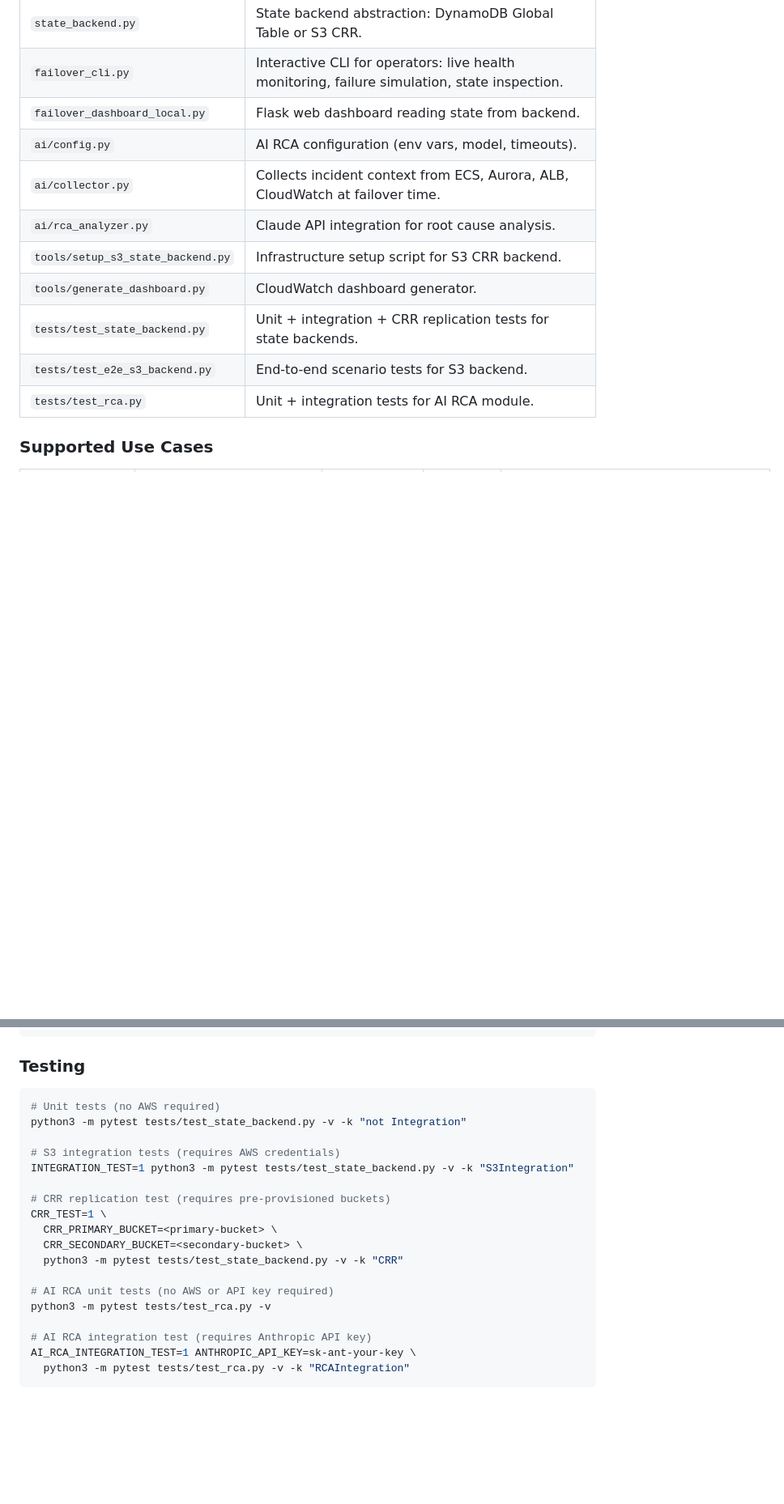
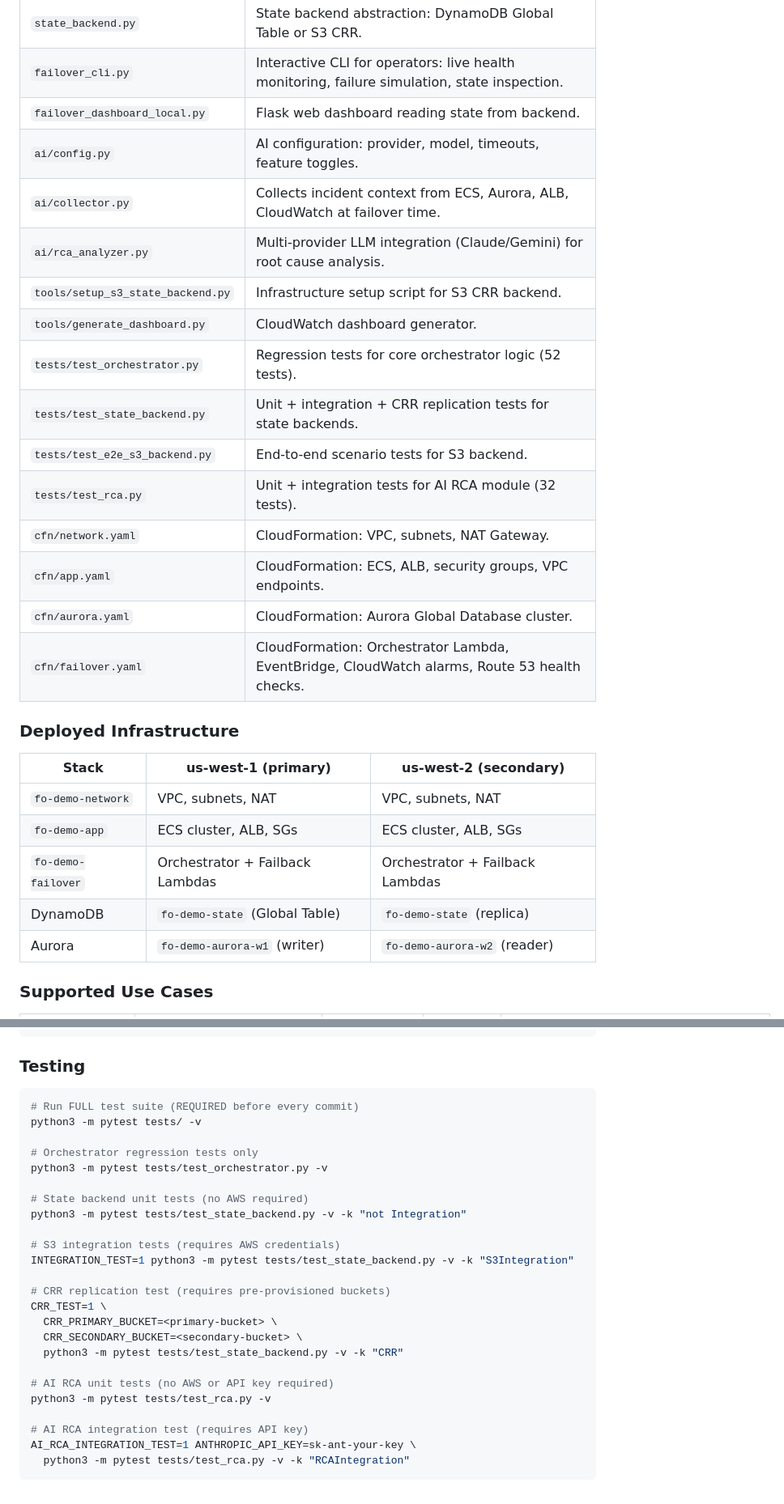
Before and after one commit to ramirezh84/fo-orchestrator, a Markdown page: CLAUDE.md, 2 parts joined by grey strips. Shown at 81% size. Drawn GitHub-style; blank space fills up the shorter version.

````diff
--- a/CLAUDE.md
+++ b/CLAUDE.md
@@ -47,14 +91,29 @@ Runtime dependencies: `boto3`, `botocore` (provided by Lambda runtime). Dashboar
 | `state_backend.py` | State backend abstraction: DynamoDB Global Table or S3 CRR. |
 | `failover_cli.py` | Interactive CLI for operators: live health monitoring, failure simulation, state inspection. |
 | `failover_dashboard_local.py` | Flask web dashboard reading state from backend. |
-| `ai/config.py` | AI RCA configuration (env vars, model, timeouts). |
+| `ai/config.py` | AI configuration: provider, model, timeouts, feature toggles. |
 | `ai/collector.py` | Collects incident context from ECS, Aurora, ALB, CloudWatch at failover time. |
-| `ai/rca_analyzer.py` | Claude API integration for root cause analysis. |
+| `ai/rca_analyzer.py` | Multi-provider LLM integration (Claude/Gemini) for root cause analysis. |
 | `tools/setup_s3_state_backend.py` | Infrastructure setup script for S3 CRR backend. |
 | `tools/generate_dashboard.py` | CloudWatch dashboard generator. |
+| `tests/test_orchestrator.py` | Regression tests for core orchestrator logic (52 tests). |
 | `tests/test_state_backend.py` | Unit + integration + CRR replication tests for state backends. |
 | `tests/test_e2e_s3_backend.py` | End-to-end scenario tests for S3 backend. |
-| `tests/test_rca.py` | Unit + integration tests for AI RCA module. |
+| `tests/test_rca.py` | Unit + integration tests for AI RCA module (32 tests). |
+| `cfn/network.yaml` | CloudFormation: VPC, subnets, NAT Gateway. |
+| `cfn/app.yaml` | CloudFormation: ECS, ALB, security groups, VPC endpoints. |
+| `cfn/aurora.yaml` | CloudFormation: Aurora Global Database cluster. |
+| `cfn/failover.yaml` | CloudFormation: Orchestrator Lambda, EventBridge, CloudWatch alarms, Route 53 health checks. |
+
+### Deployed Infrastructure
+
+| Stack | us-west-1 (primary) | us-west-2 (secondary) |
+|-------|--------------------|-----------------------|
+| `fo-demo-network` | VPC, subnets, NAT | VPC, subnets, NAT |
+| `fo-demo-app` | ECS cluster, ALB, SGs | ECS cluster, ALB, SGs |
+| `fo-demo-failover` | Orchestrator + Failback Lambdas | Orchestrator + Failback Lambdas |
+| DynamoDB | `fo-demo-state` (Global Table) | `fo-demo-state` (replica) |
+| Aurora | `fo-demo-aurora-w1` (writer) | `fo-demo-aurora-w2` (reader) |
 
 ### Supported Use Cases
 
@@ -193,7 +260,13 @@ python3 tools/setup_s3_state_backend.py --teardown
 ### Testing
 
 ```bash
-# Unit tests (no AWS required)
+# Run FULL test suite (REQUIRED before every commit)
+python3 -m pytest tests/ -v
+
+# Orchestrator regression tests only
+python3 -m pytest tests/test_orchestrator.py -v
+
+# State backend unit tests (no AWS required)
 python3 -m pytest tests/test_state_backend.py -v -k "not Integration"
 
 # S3 integration tests (requires AWS credentials)
@@ -208,7 +281,7 @@ CRR_TEST=1 \
 # AI RCA unit tests (no AWS or API key required)
 python3 -m pytest tests/test_rca.py -v
 
-# AI RCA integration test (requires Anthropic API key)
+# AI RCA integration test (requires API key)
 AI_RCA_INTEGRATION_TEST=1 ANTHROPIC_API_KEY=sk-ant-your-key \
   python3 -m pytest tests/test_rca.py -v -k "RCAIntegration"
 ```
````
Also changed, not shown: other parts of CLAUDE.md (+59 -7 lines).
